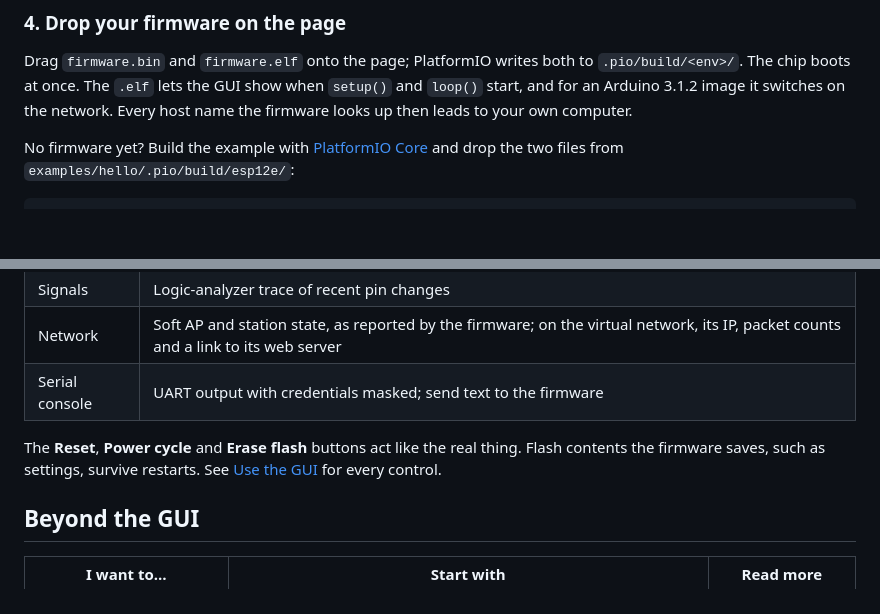
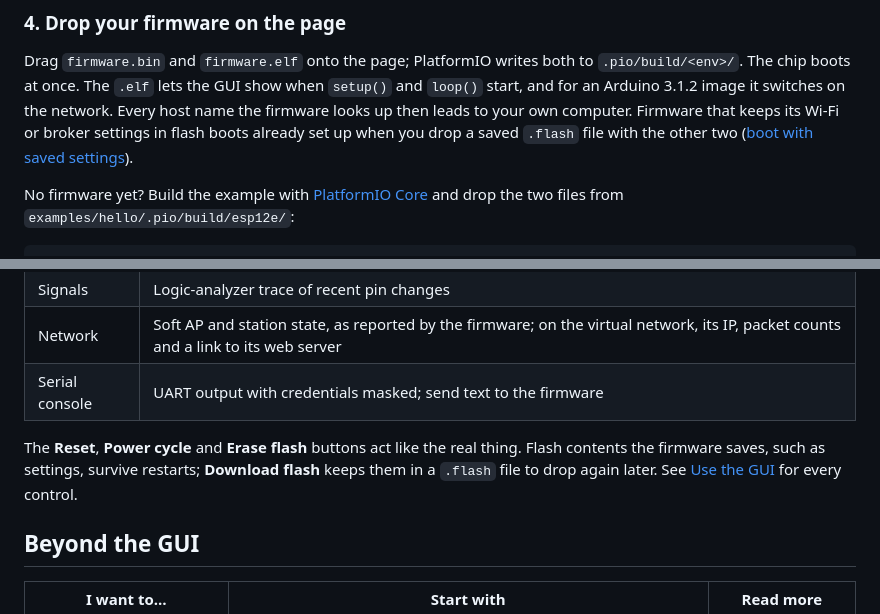
Before and after one commit to digitake/esp8266-emulator, a Markdown page: README.md, 2 parts joined by grey strips. GitHub-like rendering; blank space fills up the shorter version.

```diff
--- a/README.md
+++ b/README.md
@@ -74,6 +74,9 @@ Drag `firmware.bin` and `firmware.elf` onto the page; PlatformIO writes both to
 `.pio/build/<env>/`. The chip boots at once. The `.elf` lets the GUI show when
 `setup()` and `loop()` start, and for an Arduino 3.1.2 image it switches on the
 network. Every host name the firmware looks up then leads to your own computer.
+Firmware that keeps its Wi-Fi or broker settings in flash boots already set up
+when you drop a saved `.flash` file with the other two
+([boot with saved settings](docs/USER-MANUAL.md#boot-with-saved-settings)).
 
 No firmware yet? Build the example with
 [PlatformIO Core](https://docs.platformio.org/en/latest/core/installation/index.html)
@@ -105,7 +108,8 @@ example's button, relay and LED on a faceplate.
 | Serial console | UART output with credentials masked; send text to the firmware |
 
 The **Reset**, **Power cycle** and **Erase flash** buttons act like the real
-thing. Flash contents the firmware saves, such as settings, survive restarts.
+thing. Flash contents the firmware saves, such as settings, survive restarts;
+**Download flash** keeps them in a `.flash` file to drop again later.
 See [Use the GUI](docs/USER-MANUAL.md#6-use-the-gui) for every control.
 
 ## Beyond the GUI
```
Also changed, not shown: docs/USER-MANUAL.md (+58 -7 lines).
